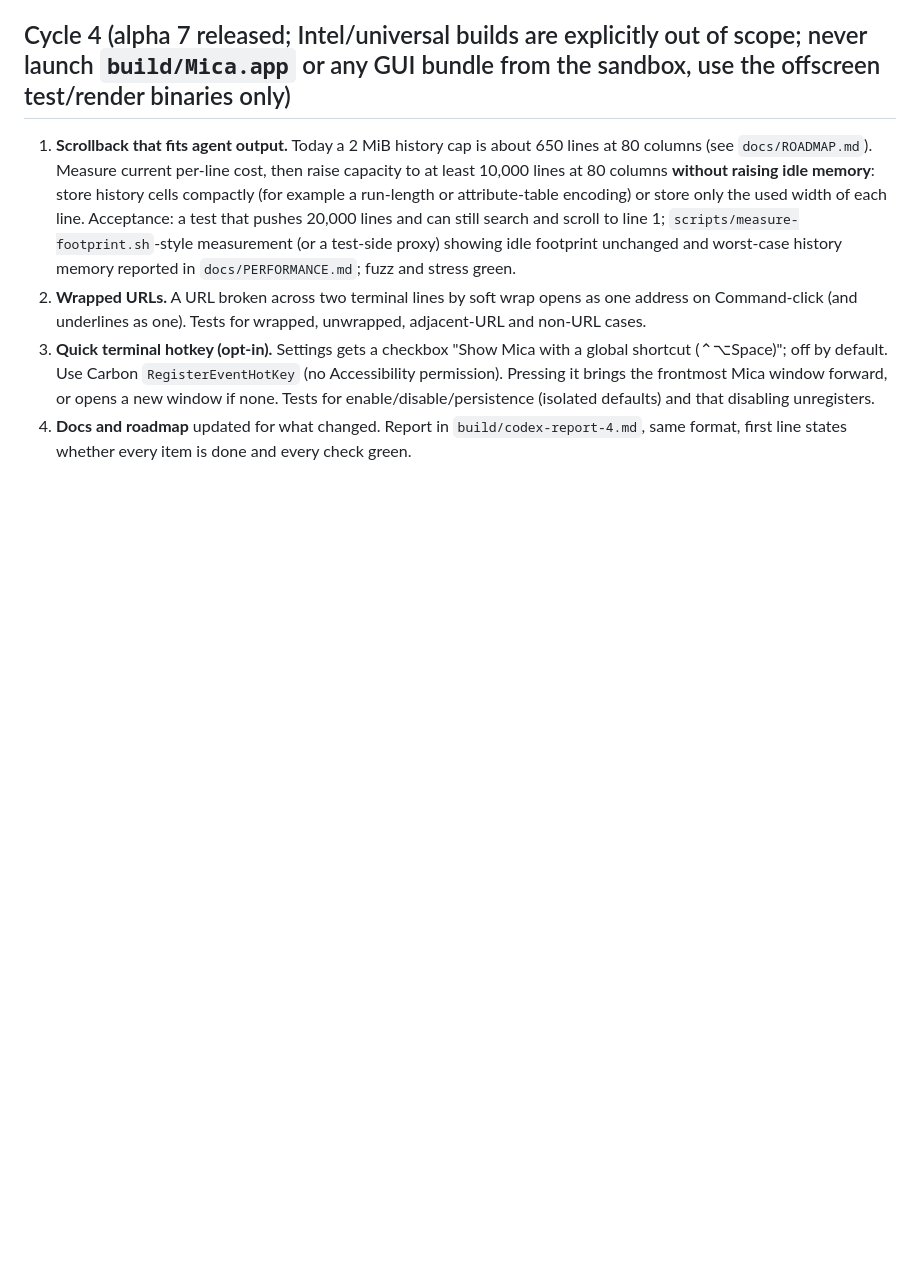
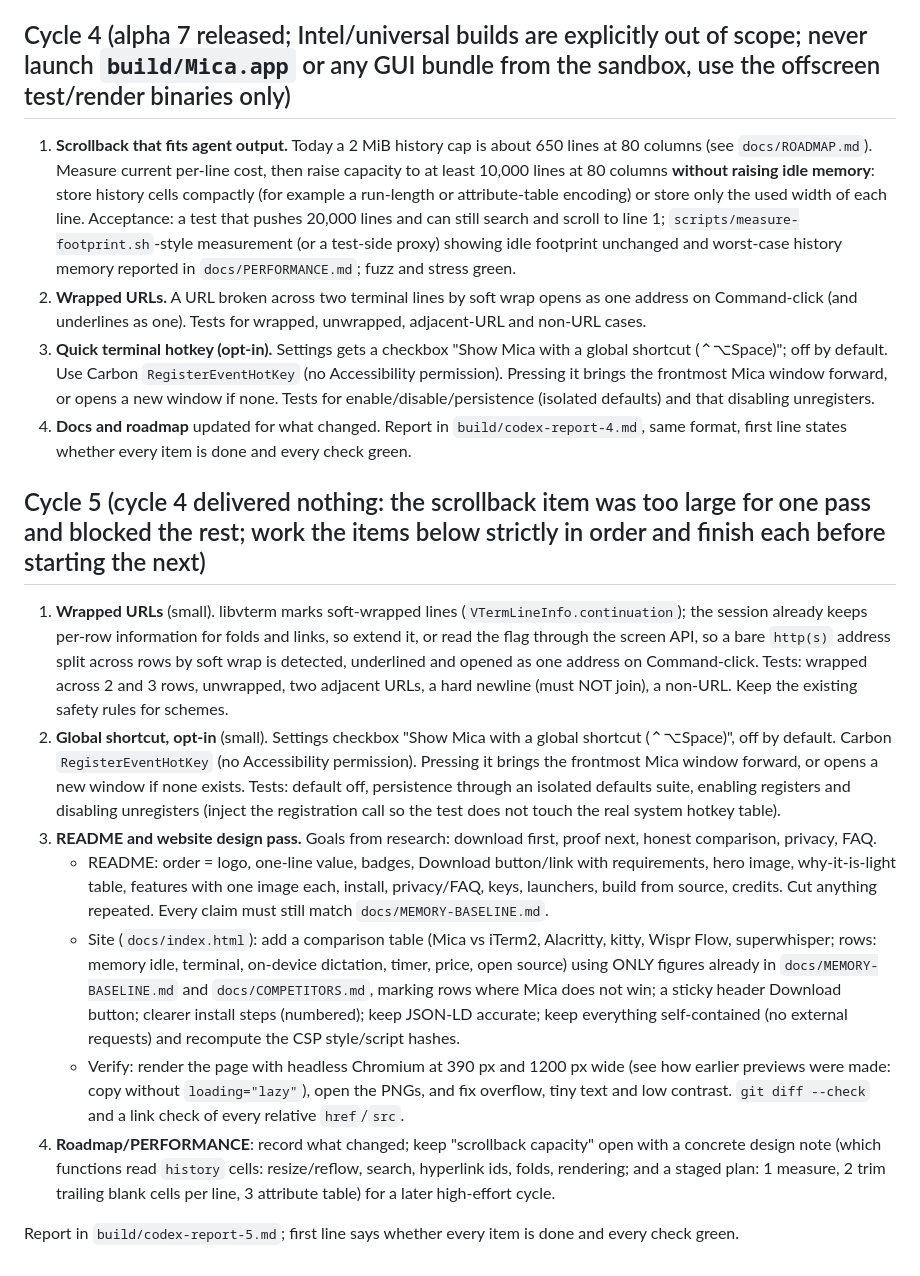
Before and after one commit to megasoft1978/mica-terminal, a Markdown page: docs/IMPROVEMENT-PLAN.md, the part around the change. Rendered like a GitHub page; blank space fills up the shorter version.

Commit message:
Plan: cycle 5

```diff
--- a/docs/IMPROVEMENT-PLAN.md
+++ b/docs/IMPROVEMENT-PLAN.md
@@ -58,3 +58,15 @@ Same rules; report in `build/codex-report-3.md`. If every item is done and every
 2. **Wrapped URLs.** A URL broken across two terminal lines by soft wrap opens as one address on Command-click (and underlines as one). Tests for wrapped, unwrapped, adjacent-URL and non-URL cases.
 3. **Quick terminal hotkey (opt-in).** Settings gets a checkbox "Show Mica with a global shortcut (⌃⌥Space)"; off by default. Use Carbon `RegisterEventHotKey` (no Accessibility permission). Pressing it brings the frontmost Mica window forward, or opens a new window if none. Tests for enable/disable/persistence (isolated defaults) and that disabling unregisters.
 4. **Docs and roadmap** updated for what changed. Report in `build/codex-report-4.md`, same format, first line states whether every item is done and every check green.
+
+## Cycle 5 (cycle 4 delivered nothing: the scrollback item was too large for one pass and blocked the rest; work the items below strictly in order and finish each before starting the next)
+
+1. **Wrapped URLs** (small). libvterm marks soft-wrapped lines (`VTermLineInfo.continuation`); the session already keeps per-row information for folds and links, so extend it, or read the flag through the screen API, so a bare `http(s)` address split across rows by soft wrap is detected, underlined and opened as one address on Command-click. Tests: wrapped across 2 and 3 rows, unwrapped, two adjacent URLs, a hard newline (must NOT join), a non-URL. Keep the existing safety rules for schemes.
+2. **Global shortcut, opt-in** (small). Settings checkbox "Show Mica with a global shortcut (⌃⌥Space)", off by default. Carbon `RegisterEventHotKey` (no Accessibility permission). Pressing it brings the frontmost Mica window forward, or opens a new window if none exists. Tests: default off, persistence through an isolated defaults suite, enabling registers and disabling unregisters (inject the registration call so the test does not touch the real system hotkey table).
+3. **README and website design pass.** Goals from research: download first, proof next, honest comparison, privacy, FAQ.
+   - README: order = logo, one-line value, badges, Download button/link with requirements, hero image, why-it-is-light table, features with one image each, install, privacy/FAQ, keys, launchers, build from source, credits. Cut anything repeated. Every claim must still match `docs/MEMORY-BASELINE.md`.
+   - Site (`docs/index.html`): add a comparison table (Mica vs iTerm2, Alacritty, kitty, Wispr Flow, superwhisper; rows: memory idle, terminal, on-device dictation, timer, price, open source) using ONLY figures already in `docs/MEMORY-BASELINE.md` and `docs/COMPETITORS.md`, marking rows where Mica does not win; a sticky header Download button; clearer install steps (numbered); keep JSON-LD accurate; keep everything self-contained (no external requests) and recompute the CSP style/script hashes.
+   - Verify: render the page with headless Chromium at 390 px and 1200 px wide (see how earlier previews were made: copy without `loading="lazy"`), open the PNGs, and fix overflow, tiny text and low contrast. `git diff --check` and a link check of every relative `href`/`src`.
+4. **Roadmap/PERFORMANCE**: record what changed; keep "scrollback capacity" open with a concrete design note (which functions read `history` cells: resize/reflow, search, hyperlink ids, folds, rendering; and a staged plan: 1 measure, 2 trim trailing blank cells per line, 3 attribute table) for a later high-effort cycle.
+
+Report in `build/codex-report-5.md`; first line says whether every item is done and every check green.
```
